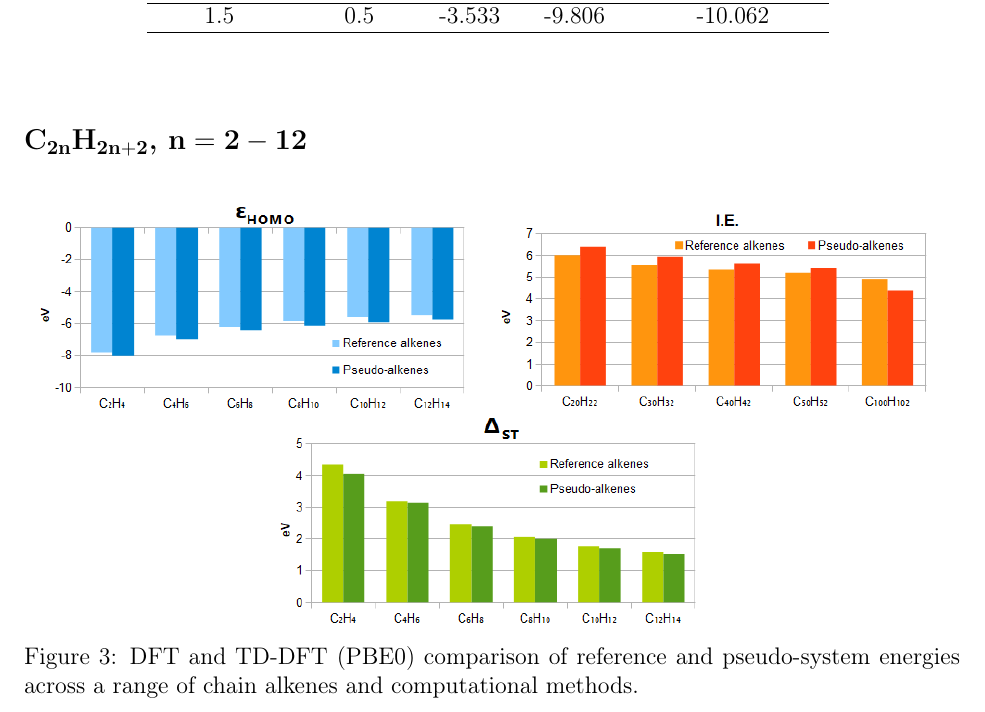
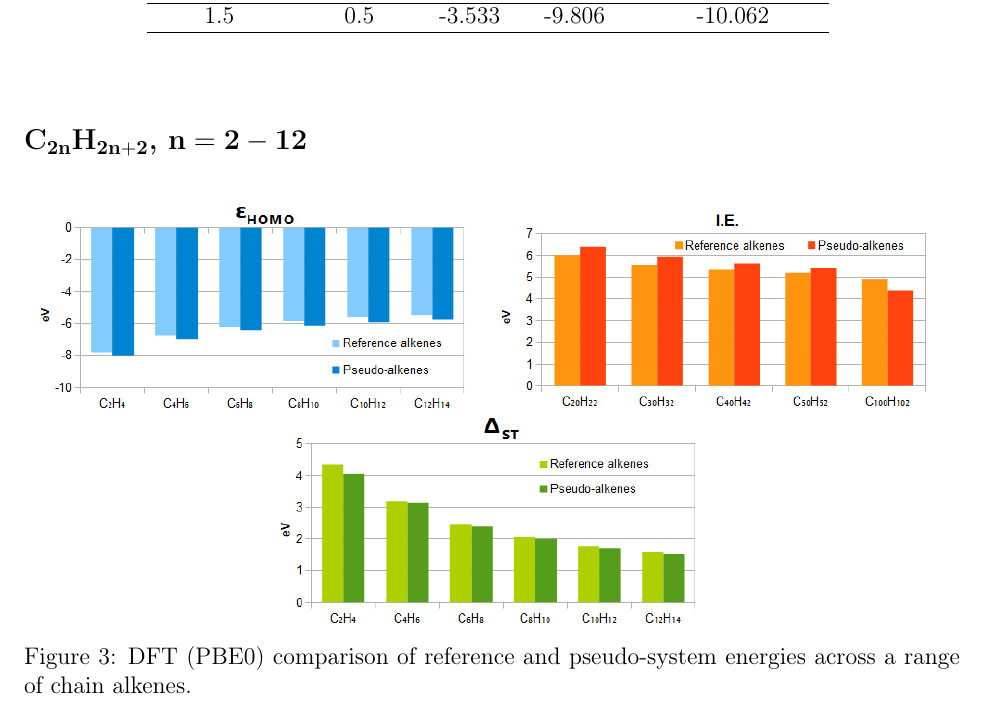
Before and after one commit to cvzj57/paper_06_17, a LaTeX paper (main.tex): part of page 11 of 21, cut so that both start at the same text. Compiled offline with pdfLaTeX.

Commit message:
caption correction

```diff
--- a/main.tex
+++ b/main.tex
@@ -526,7 +526,7 @@ calculations), the ionisation energy (IE) and the energy of the HOMO orbital ($\
 \includegraphics[width=8cm]{pbe0_homo}
 \includegraphics[width=8cm]{pbe0_ionisation}
 \includegraphics[width=8cm]{pbe0_excitation}
-\caption{DFT and TD-DFT (PBE0) comparison of reference and pseudo-system energies across a range of chain alkenes and computational methods.}
+\caption{DFT (PBE0) comparison of reference and pseudo-system energies across a range of chain alkenes.}
 \label{fig:alkenes_hf_dft}
 \end{figure}
 \begin{figure}[h]
```
